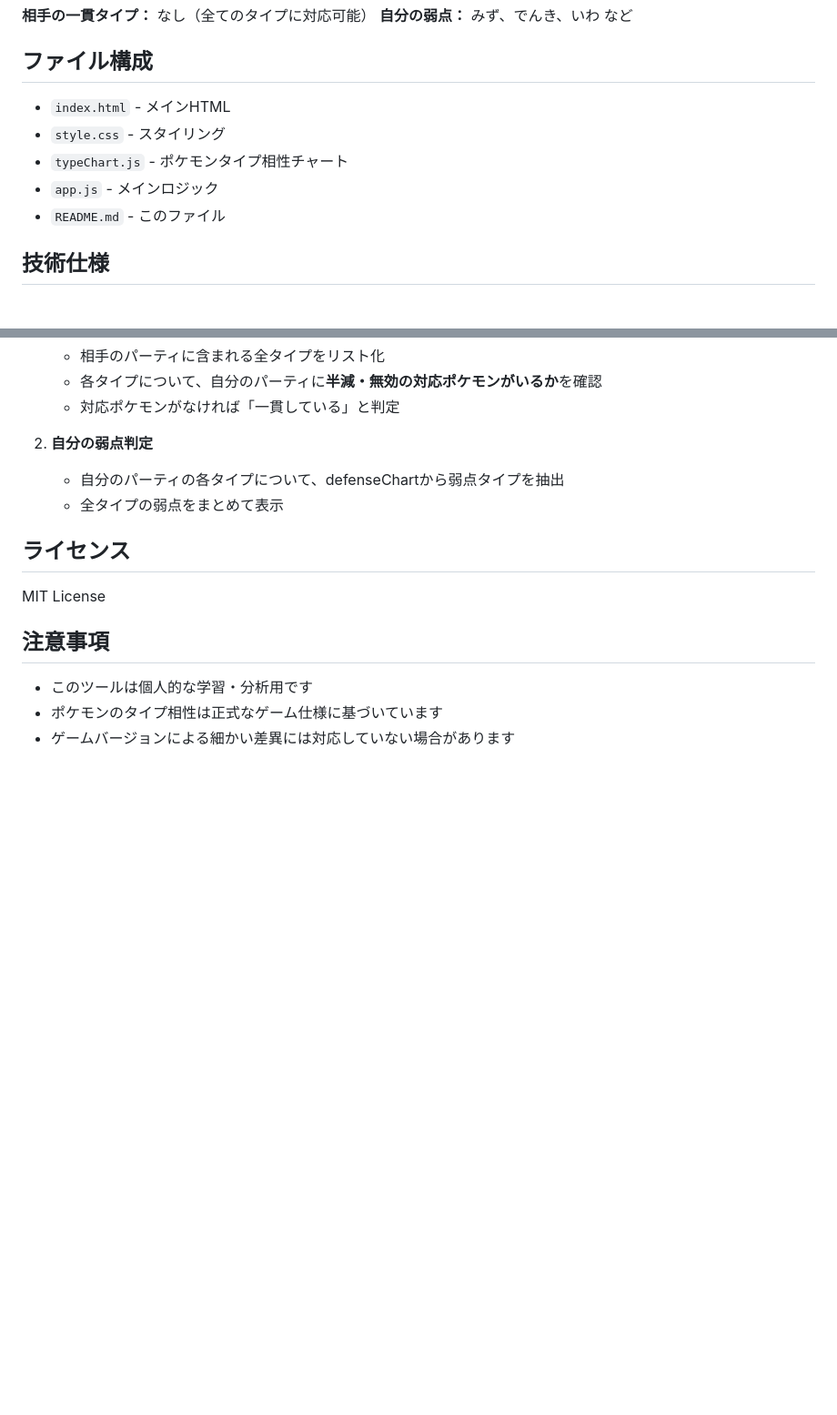
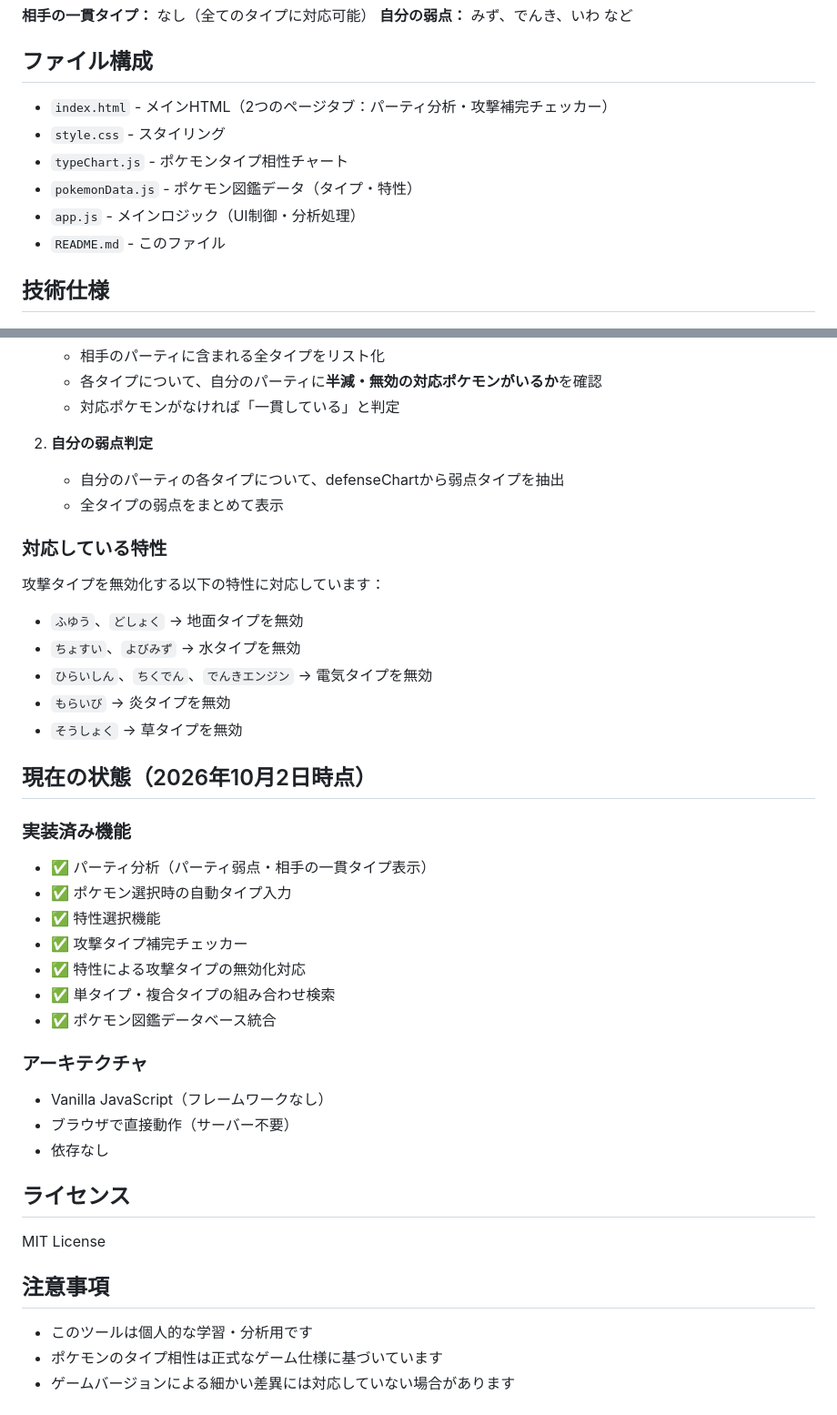
Before and after one commit to daisuke2133c/pokemon-party-type-checker, a Markdown page: README.md, 2 parts joined by grey strips. Shown at 91% size. Rendered like a GitHub page; blank space fills up the shorter version.

Commit message:
Update README with current implementation status and features

```diff
--- a/README.md
+++ b/README.md
@@ -73,10 +86,11 @@
 
 ## ファイル構成
 
-- `index.html` - メインHTML
+- `index.html` - メインHTML（2つのページタブ：パーティ分析・攻撃補完チェッカー）
 - `style.css` - スタイリング
 - `typeChart.js` - ポケモンタイプ相性チャート
-- `app.js` - メインロジック
+- `pokemonData.js` - ポケモン図鑑データ（タイプ・特性）
+- `app.js` - メインロジック（UI制御・分析処理）
 - `README.md` - このファイル
 
 ## 技術仕様
@@ -92,6 +106,32 @@
    - 自分のパーティの各タイプについて、defenseChartから弱点タイプを抽出
    - 全タイプの弱点をまとめて表示
 
+### 対応している特性
+
+攻撃タイプを無効化する以下の特性に対応しています：
+
+- `ふゆう`、`どしょく` → 地面タイプを無効
+- `ちょすい`、`よびみず` → 水タイプを無効
+- `ひらいしん`、`ちくでん`、`でんきエンジン` → 電気タイプを無効
+- `もらいび` → 炎タイプを無効
+- `そうしょく` → 草タイプを無効
+
+## 現在の状態（2026年10月2日時点）
+
+### 実装済み機能
+- ✅ パーティ分析（パーティ弱点・相手の一貫タイプ表示）
+- ✅ ポケモン選択時の自動タイプ入力
+- ✅ 特性選択機能
+- ✅ 攻撃タイプ補完チェッカー
+- ✅ 特性による攻撃タイプの無効化対応
+- ✅ 単タイプ・複合タイプの組み合わせ検索
+- ✅ ポケモン図鑑データベース統合
+
+### アーキテクチャ
+- Vanilla JavaScript（フレームワークなし）
+- ブラウザで直接動作（サーバー不要）
+- 依存なし
+
 ## ライセンス
 
 MIT License
```
Also changed, not shown: other parts of README.md (+13 -0 lines).
